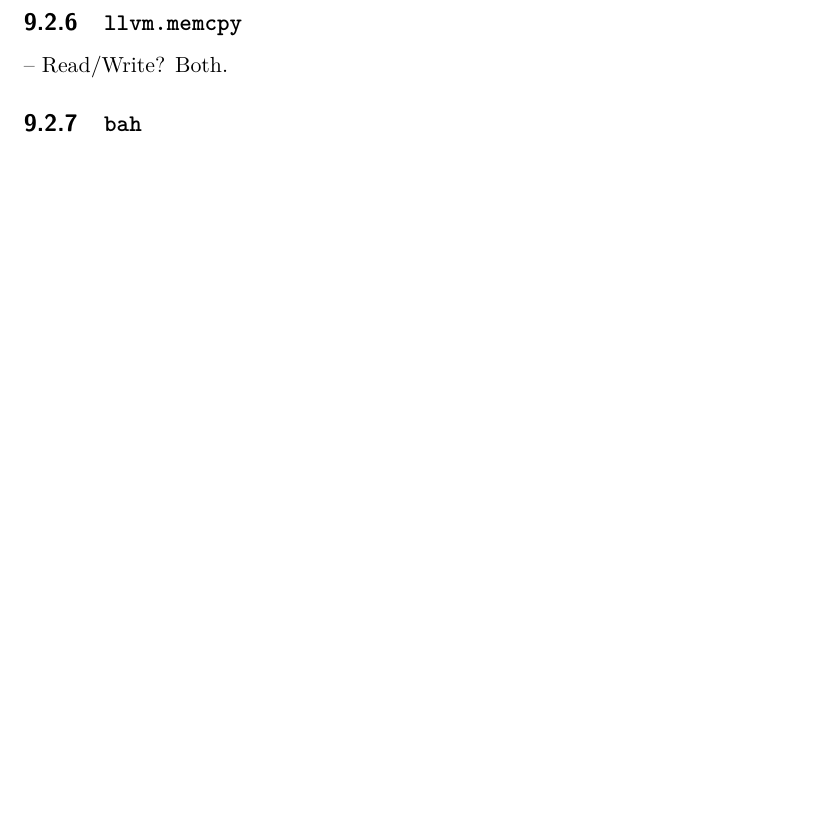
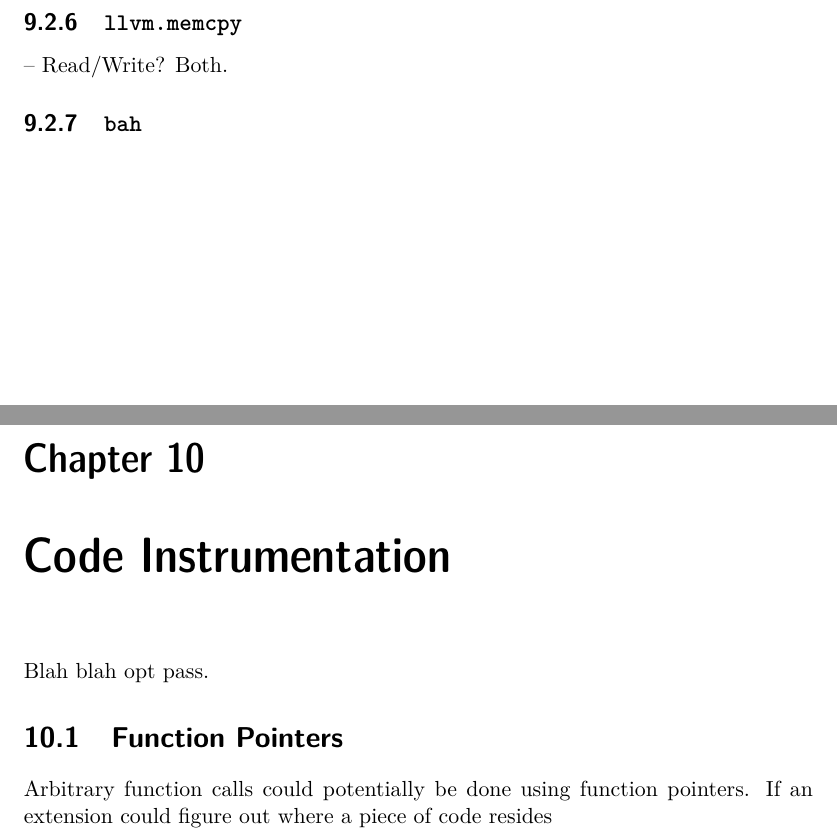
Before and after one commit to opticaller/master-thesis, a LaTeX thesis (thesis.tex, which reads parts/instrumentation.tex): part of page 28 of 30 before the commit and two parts of pages 28 and 29 of 32 after it, the two joined at a grey line, cut so that both start at the same text, the shorter picture padded with empty space. Compiled offline with pdfLaTeX.

Commit message:
Added a code-instrumentation chapter

```diff
--- /dev/null
+++ b/parts/instrumentation.tex
@@ -0,0 +1,8 @@
+\chapter {Code Instrumentation}
+
+Blah blah opt pass.
+
+\section {Function Pointers}
+
+Arbitrary function calls could potentially be done using function pointers. If
+an extension could figure out where a piece of code resides
```
Also changed, not shown: thesis.tex (+2 -0 lines).
